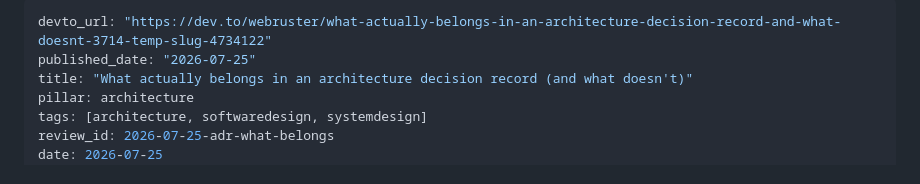
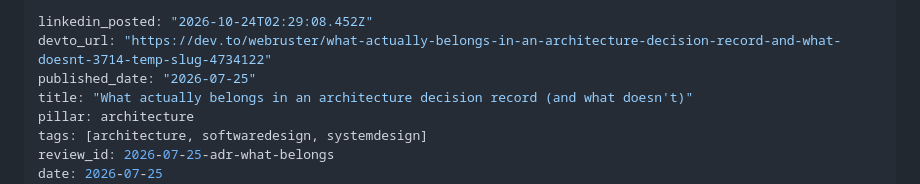
Before and after one commit to itskrsna/architecture-journal, a Markdown page: published/2026-07-25-adr-what-belongs.md, the part around the change. Drawn GitHub-style.

Commit message:
Mark article as posted to LinkedIn

```diff
--- a/published/2026-07-25-adr-what-belongs.md
+++ b/published/2026-07-25-adr-what-belongs.md
@@ -1,4 +1,5 @@
 ---
+linkedin_posted: "2026-10-24T02:29:08.452Z"
 devto_url: "https://dev.to/webruster/what-actually-belongs-in-an-architecture-decision-record-and-what-doesnt-3714-temp-slug-4734122"
 published_date: "2026-07-25"
 title: "What actually belongs in an architecture decision record (and what doesn't)"
```
